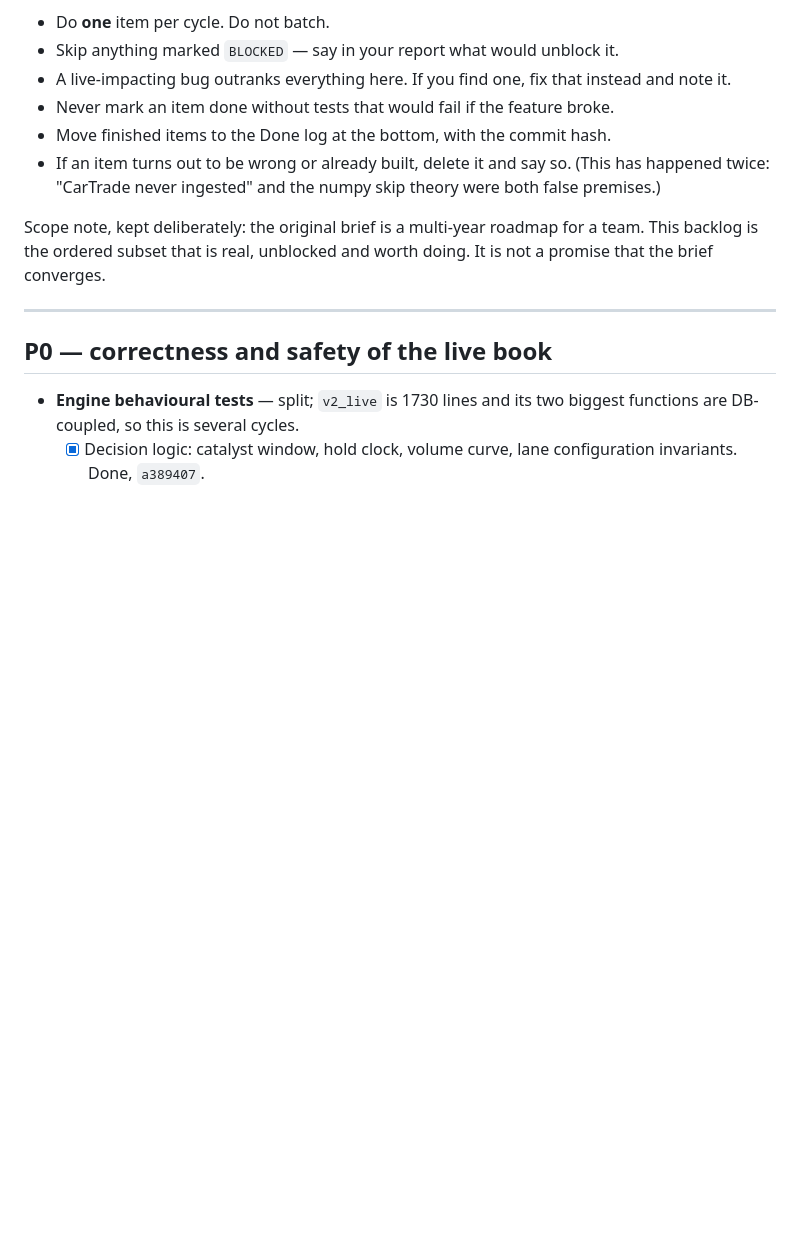
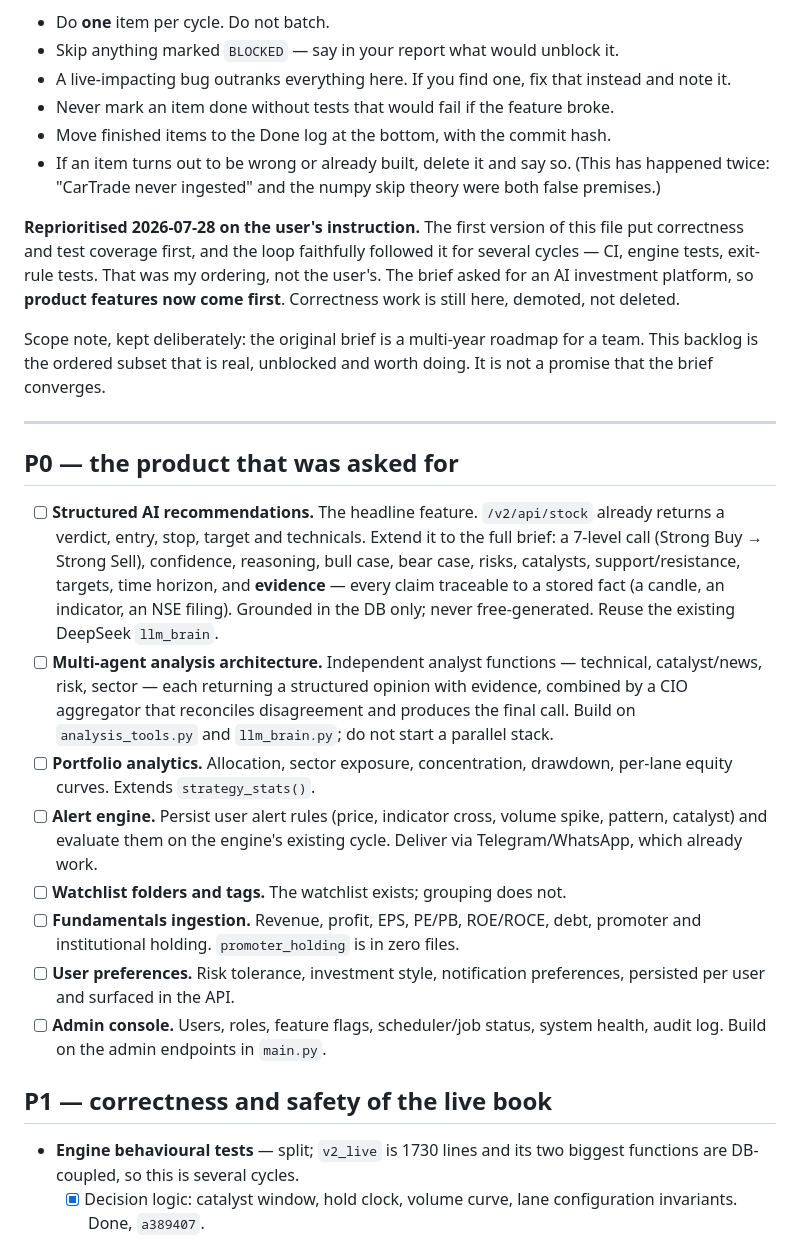
Before and after one commit to sudarshanbhat94/trading-agent, a Markdown page: BACKLOG.md, the part around one of its changes. GitHub-like rendering; blank space fills up the shorter version.

Commit message:
Reprioritise BACKLOG: product features first
The user asked for an AI investment platform. The first version of this
file put correctness and test coverage at P0, and the loop faithfully
followed it for several cycles — CI, engine decision tests, exit-rule
tests. That ordering was mine, not theirs, and it is why the last four
cycles produced tests instead of product.

Product features are now P0: structured AI recommendations with
evidence, the multi-agent analyst architecture, portfolio analytics,
alert engine, watchlist folders, fundamentals, user preferences, admin
console. Correctness work is demoted to P1, not deleted — the remaining
engine coverage and the preflight script still matter, they just stop
outranking the thing that was actually requested.

Co-Authored-By: Claude Opus 5 <noreply@anthropic.com>

```diff
--- a/BACKLOG.md
+++ b/BACKLOG.md
@@ -16,13 +16,47 @@ Rules for the loop:
   (This has happened twice: "CarTrade never ingested" and the numpy skip
   theory were both false premises.)
 
+**Reprioritised 2026-07-28 on the user's instruction.** The first version of
+this file put correctness and test coverage first, and the loop faithfully
+followed it for several cycles — CI, engine tests, exit-rule tests. That was my
+ordering, not the user's. The brief asked for an AI investment platform, so
+**product features now come first**. Correctness work is still here, demoted,
+not deleted.
+
 Scope note, kept deliberately: the original brief is a multi-year roadmap for a
 team. This backlog is the ordered subset that is real, unblocked and worth
 doing. It is not a promise that the brief converges.
 
 ---
 
-## P0 — correctness and safety of the live book
+## P0 — the product that was asked for
+
+- [ ] **Structured AI recommendations.** The headline feature. `/v2/api/stock`
+      already returns a verdict, entry, stop, target and technicals. Extend it
+      to the full brief: a 7-level call (Strong Buy → Strong Sell), confidence,
+      reasoning, bull case, bear case, risks, catalysts, support/resistance,
+      targets, time horizon, and **evidence** — every claim traceable to a
+      stored fact (a candle, an indicator, an NSE filing). Grounded in the DB
+      only; never free-generated. Reuse the existing DeepSeek `llm_brain`.
+- [ ] **Multi-agent analysis architecture.** Independent analyst functions —
+      technical, catalyst/news, risk, sector — each returning a structured
+      opinion with evidence, combined by a CIO aggregator that reconciles
+      disagreement and produces the final call. Build on `analysis_tools.py`
+      and `llm_brain.py`; do not start a parallel stack.
+- [ ] **Portfolio analytics.** Allocation, sector exposure, concentration,
+      drawdown, per-lane equity curves. Extends `strategy_stats()`.
+- [ ] **Alert engine.** Persist user alert rules (price, indicator cross,
+      volume spike, pattern, catalyst) and evaluate them on the engine's
+      existing cycle. Deliver via Telegram/WhatsApp, which already work.
+- [ ] **Watchlist folders and tags.** The watchlist exists; grouping does not.
+- [ ] **Fundamentals ingestion.** Revenue, profit, EPS, PE/PB, ROE/ROCE, debt,
+      promoter and institutional holding. `promoter_holding` is in zero files.
+- [ ] **User preferences.** Risk tolerance, investment style, notification
+      preferences, persisted per user and surfaced in the API.
+- [ ] **Admin console.** Users, roles, feature flags, scheduler/job status,
+      system health, audit log. Build on the admin endpoints in `main.py`.
+
+## P1 — correctness and safety of the live book
 
 - **Engine behavioural tests** — split; `v2_live` is 1730 lines and its two
   biggest functions are DB-coupled, so this is several cycles.
```
Also changed, not shown: other parts of BACKLOG.md (+0 -24 lines).
